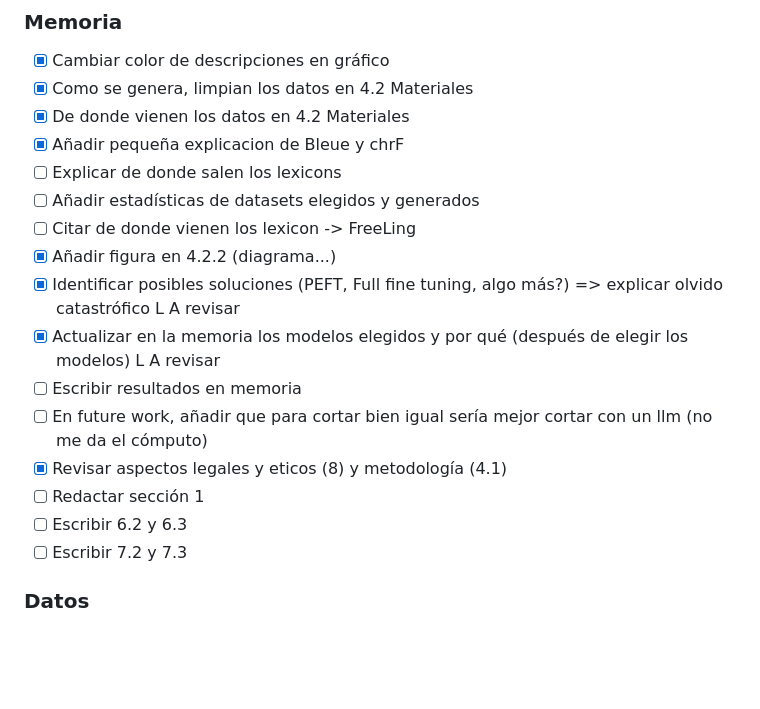
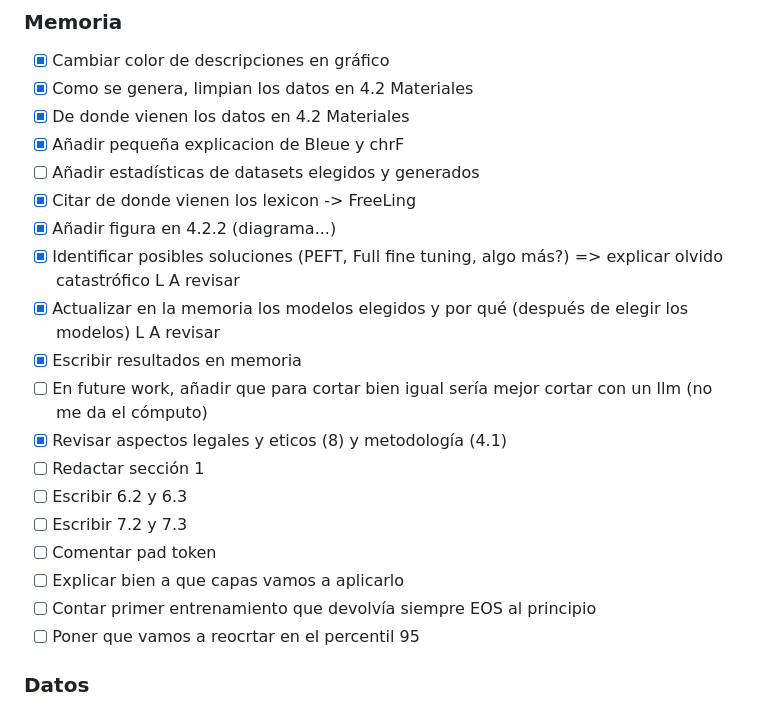
Before and after one commit to MiguelGP-13/TFG, a Markdown page: docs/README.md, the part around the change. Drawn GitHub-style; blank space fills up the shorter version.

Commit message:
Añadir guardado resultados 1 train y actualizar tareas

```diff
--- a/docs/README.md
+++ b/docs/README.md
@@ -10,20 +10,23 @@ https://github.com/TALP-UPC/FreeLing/tree/master
 - [x] Como se genera, limpian los datos en 4.2 Materiales
 - [x] De donde vienen los datos en 4.2 Materiales
 - [x] Añadir pequeña explicacion de Bleue y chrF
-- [ ] Explicar de donde salen los lexicons
 - [ ] Añadir estadísticas de datasets elegidos y generados
-- [ ] Citar de donde vienen los lexicon -> FreeLing
+- [x] Citar de donde vienen los lexicon -> FreeLing
 - [x] Añadir figura en 4.2.2 (diagrama...)
 - [x] Identificar posibles soluciones (PEFT, Full fine tuning, algo más?) => explicar olvido catastrófico
 L A revisar
 - [x] Actualizar en la memoria los modelos elegidos y por qué (después de elegir los modelos)
 L A revisar
-- [ ] Escribir resultados en memoria
+- [x] Escribir resultados en memoria
 - [ ] En future work, añadir que para cortar bien igual sería mejor cortar con un llm (no me da el cómputo)
 - [x] Revisar aspectos legales y eticos (8) y metodología (4.1)
 - [ ] Redactar sección 1
 - [ ] Escribir 6.2 y 6.3
 - [ ] Escribir 7.2 y 7.3
+- [ ] Comentar pad token
+- [ ] Explicar bien a que capas vamos a aplicarlo
+- [ ] Contar primer entrenamiento que devolvía siempre EOS al principio
+- [ ] Poner que vamos a reocrtar en el percentil 95
 
 ### Datos
 - [ ] Crear dataset para Gallego, Asturiano y  Aranés/Occitano [Train]
```
Also changed, not shown: docs/RESULTS.md (added, +42 -0 lines).
